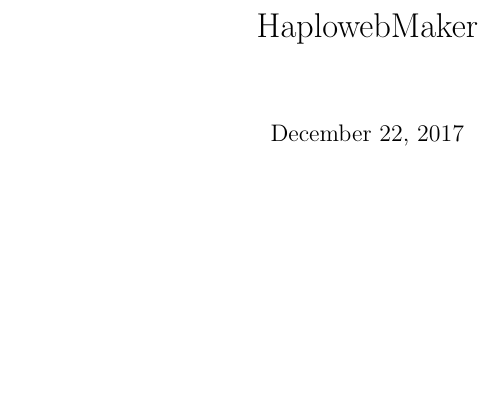
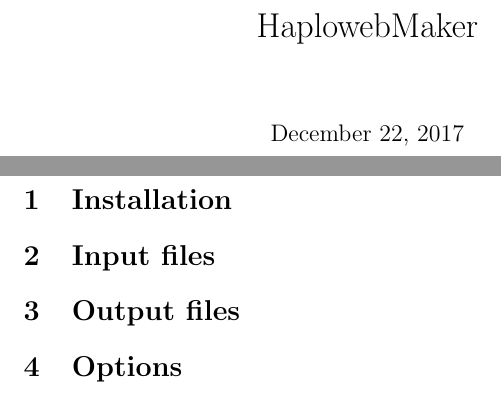
Before and after one commit to eeg-ebe/HaplowebMaker, a LaTeX document (docu/manual.tex): part of the page before the commit and two parts of pages 1 and 2 of 2 after it, the two joined at a grey line, cut so that both start at the same text, the shorter picture padded with empty space. Compiled offline with pdfLaTeX.

Commit message:
at least these sections need to get written

```diff
--- a/docu/manual.tex
+++ b/docu/manual.tex
@@ -10,5 +10,15 @@
 \maketitle
 \newpage
 
+\section{Installation}
+
+\par{
+
+}
+
+\section{Input files}
+\section{Output files}
+\section{Options}
+
 
 \end{document}
```
